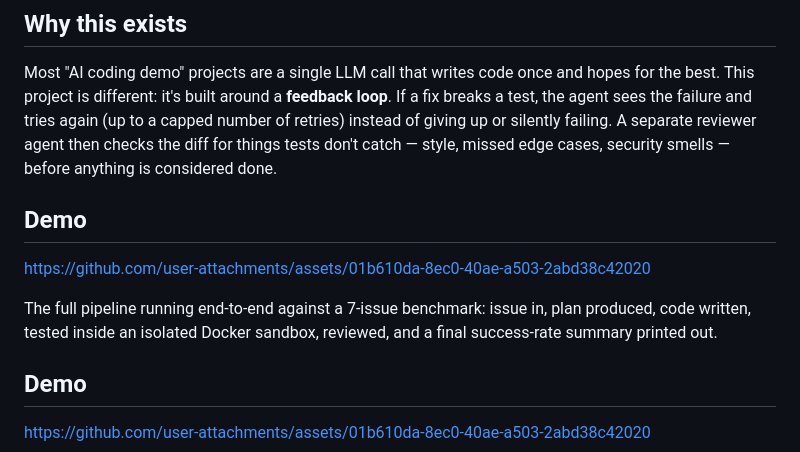
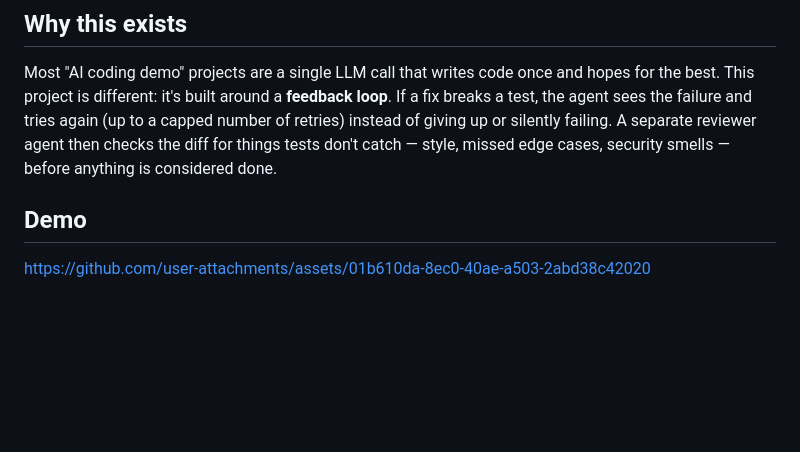
Before and after one commit to vkprofessional1031-svg/Bug-Surface, a Markdown page: README.md, the part around the change. Drawn GitHub-style; blank space fills up the shorter version.

Commit message:
Remove duplicate Demo section in README

```diff
--- a/README.md
+++ b/README.md
@@ -13,13 +13,6 @@ loop**. If a fix breaks a test, the agent sees the failure and tries again
 A separate reviewer agent then checks the diff for things tests don't catch —
 style, missed edge cases, security smells — before anything is considered done.
 
-## Demo
-
-https://github.com/user-attachments/assets/01b610da-8ec0-40ae-a503-2abd38c42020
-
-The full pipeline running end-to-end against a 7-issue benchmark: issue in,
-plan produced, code written, tested inside an isolated Docker sandbox,
-reviewed, and a final success-rate summary printed out.
 
 ## Demo
 
```
